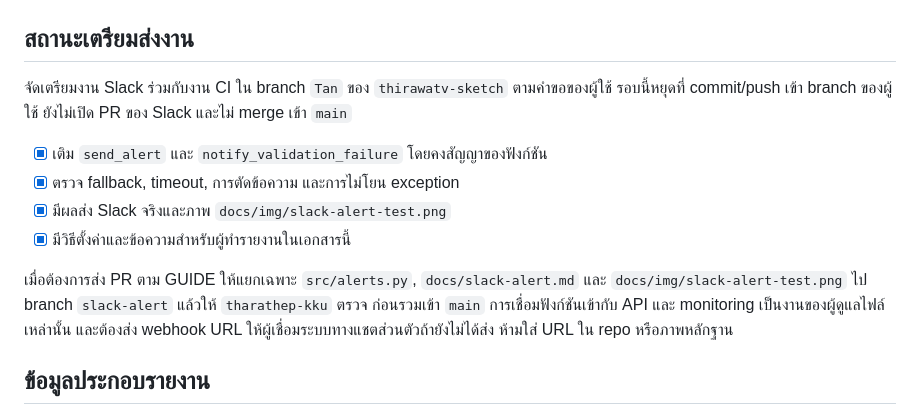
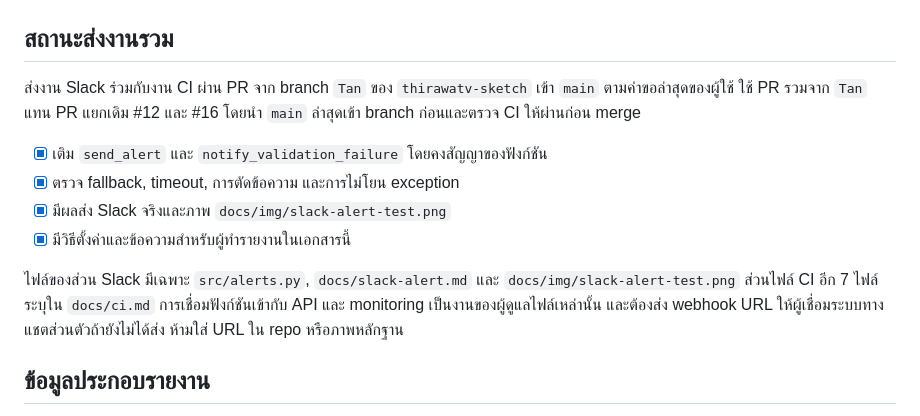
Before and after one commit to TonDanc/ML_project_group11, a Markdown page: docs/slack-alert.md, the part around the change. Rendered like a GitHub page.

```diff
--- a/docs/slack-alert.md
+++ b/docs/slack-alert.md
@@ -90,16 +90,16 @@ Remove-Variable taskWebhook -ErrorAction SilentlyContinue
 
 ![Slack แสดงข้อความ test และ hello จาก ML Group11 Alerts](img/slack-alert-test.png)
 
-## สถานะเตรียมส่งงาน
+## สถานะส่งงานรวม
 
-จัดเตรียมงาน Slack ร่วมกับงาน CI ใน branch `Tan` ของ `thirawatv-sketch` ตามคำขอของผู้ใช้ รอบนี้หยุดที่ commit/push เข้า branch ของผู้ใช้ ยังไม่เปิด PR ของ Slack และไม่ merge เข้า `main`
+ส่งงาน Slack ร่วมกับงาน CI ผ่าน PR จาก branch `Tan` ของ `thirawatv-sketch` เข้า `main` ตามคำขอล่าสุดของผู้ใช้ ใช้ PR รวมจาก `Tan` แทน PR แยกเดิม #12 และ #16 โดยนำ `main` ล่าสุดเข้า branch ก่อนและตรวจ CI ให้ผ่านก่อน merge
 
 - [x] เติม `send_alert` และ `notify_validation_failure` โดยคงสัญญาของฟังก์ชัน
 - [x] ตรวจ fallback, timeout, การตัดข้อความ และการไม่โยน exception
 - [x] มีผลส่ง Slack จริงและภาพ `docs/img/slack-alert-test.png`
 - [x] มีวิธีตั้งค่าและข้อความสำหรับผู้ทำรายงานในเอกสารนี้
 
-เมื่อต้องการส่ง PR ตาม GUIDE ให้แยกเฉพาะ `src/alerts.py`, `docs/slack-alert.md` และ `docs/img/slack-alert-test.png` ไป branch `slack-alert` แล้วให้ `tharathep-kku` ตรวจ ก่อนรวมเข้า `main` การเชื่อมฟังก์ชันเข้ากับ API และ monitoring เป็นงานของผู้ดูแลไฟล์เหล่านั้น และต้องส่ง webhook URL ให้ผู้เชื่อมระบบทางแชตส่วนตัวถ้ายังไม่ได้ส่ง ห้ามใส่ URL ใน repo หรือภาพหลักฐาน
+ไฟล์ของส่วน Slack มีเฉพาะ `src/alerts.py`, `docs/slack-alert.md` และ `docs/img/slack-alert-test.png` ส่วนไฟล์ CI อีก 7 ไฟล์ระบุใน `docs/ci.md` การเชื่อมฟังก์ชันเข้ากับ API และ monitoring เป็นงานของผู้ดูแลไฟล์เหล่านั้น และต้องส่ง webhook URL ให้ผู้เชื่อมระบบทางแชตส่วนตัวถ้ายังไม่ได้ส่ง ห้ามใส่ URL ใน repo หรือภาพหลักฐาน
 
 ## ข้อมูลประกอบรายงาน
 
```
Also changed, not shown: docs/ci.md (+5 -5 lines).
